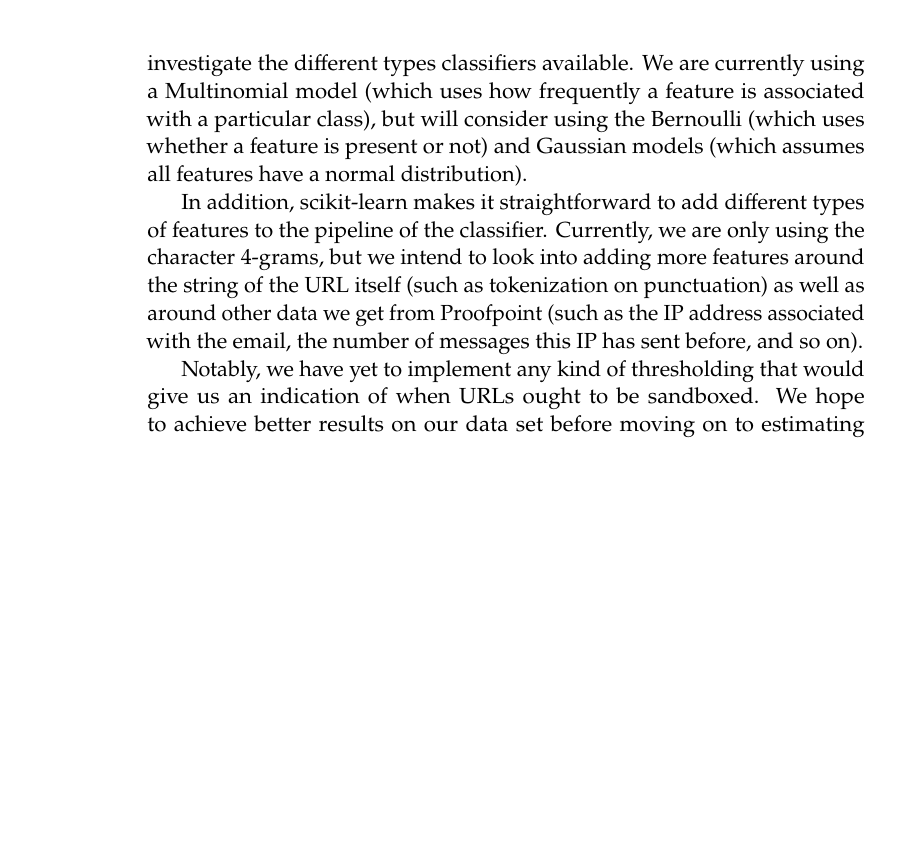
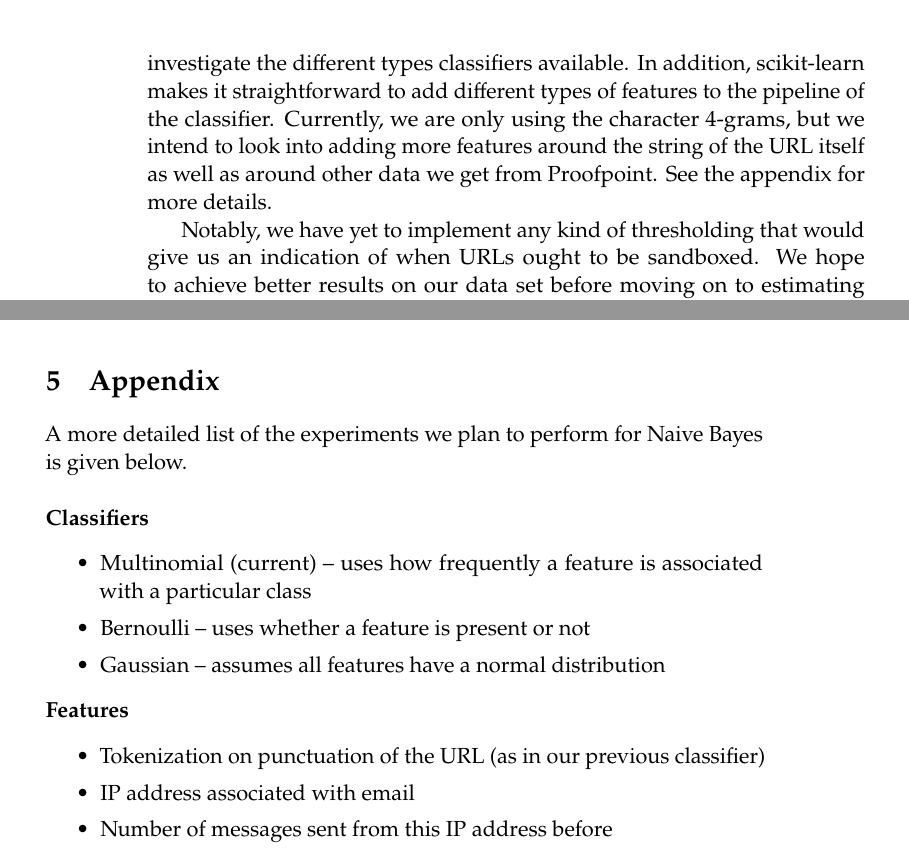
Before and after one commit to ProofpointClinic16/papers, a LaTeX thesis (midyear-update/midyear-update.tex): part of page 6 of 7 before the commit and two parts of pages 6 and 7 of 8 after it, the two joined at a grey line, cut so that both start at the same text, the shorter picture padded with empty space. Compiled offline with pdfLaTeX; a missing bibliography style is replaced by a similar one.

Commit message:
Appendix for midyear update

```diff
--- a/midyear-update/midyear-update.tex
+++ b/midyear-update/midyear-update.tex
@@ -248,15 +248,36 @@ In order to take advantage of the next growing trend in machine learning, deep l
 
 \subsection{Naive Bayes}
 
-We intend to continue working with the scikit-learn implementation of the Naive Bayes classifier, since this offers many more options to explore than the previous implementation we were using. In particular, we intend to investigate the different types classifiers available. We are currently using a Multinomial model (which uses how frequently a feature is associated with a particular class), but will consider using the Bernoulli (which uses whether a feature is present or not) and Gaussian models (which assumes all features have a normal distribution).
-
-In addition, scikit-learn makes it straightforward to add different types of features to the pipeline of the classifier. Currently, we are only using the character 4-grams, but we intend to look into adding more features around the string of the URL itself (such as tokenization on punctuation) as well as around other data we get from Proofpoint (such as the IP address associated with the email, the number of messages this IP has sent before, and so on).
+We intend to continue working with the scikit-learn implementation of the Naive Bayes classifier, since this offers many more options to explore than the previous implementation we were using. In particular, we intend to investigate the different types classifiers available. In addition, scikit-learn makes it straightforward to add different types of features to the pipeline of the classifier. Currently, we are only using the character 4-grams, but we intend to look into adding more features around the string of the URL itself as well as around other data we get from Proofpoint. See the appendix for more details.
 
 Notably, we have yet to implement any kind of thresholding that would give us an indication of when URLs ought to be sandboxed. We hope to achieve better results on our data set before moving on to estimating thresholds.
 
 \subsection{TensorFlow}
 
 The TensorFlow open source code we are currently using gives room for custom parameter setting, such as the maximum number of features being used within the classifier, so next semester we plan on thoroughly testing these customizable parameters within our classifier in order to determine which changes yield the fastest and best results. Maximum number of features used is one of the parameters that we are allowed to change; thus, we will test which features and number of features improve performance. We will also test how long we should be training our classifier by analyzing the cost-benefit of spending different amounts of iterations on the training of the classifier. Most importantly, TensorFlow provides a variety of optimization algorithms to use, which differ in how they minimize the error of classifications. We will test these algorithms to determine which one works the best for our classification purposes.
+
+%%%
+
+\newpage
+
+\section{Appendix}
+
+A more detailed list of the experiments we plan to perform for Naive Bayes is given below.
+\\\\
+\textbf{Classifiers}
+\begin{itemize} \itemsep0em
+\item Multinomial (current) -- uses how frequently a feature is associated with a particular class
+\item Bernoulli -- uses whether a feature is present or not
+\item Gaussian -- assumes all features have a normal distribution
+\end{itemize}
+
+
+\noindent \textbf{Features}
+\begin{itemize} \itemsep0em
+\item Tokenization on punctuation of the URL (as in our previous classifier)
+\item IP address associated with email
+\item Number of messages sent from this IP address before
+\end{itemize}
 
 %%%
 
```
Also changed, not shown: midyear-update/midyear-update.pdf.
